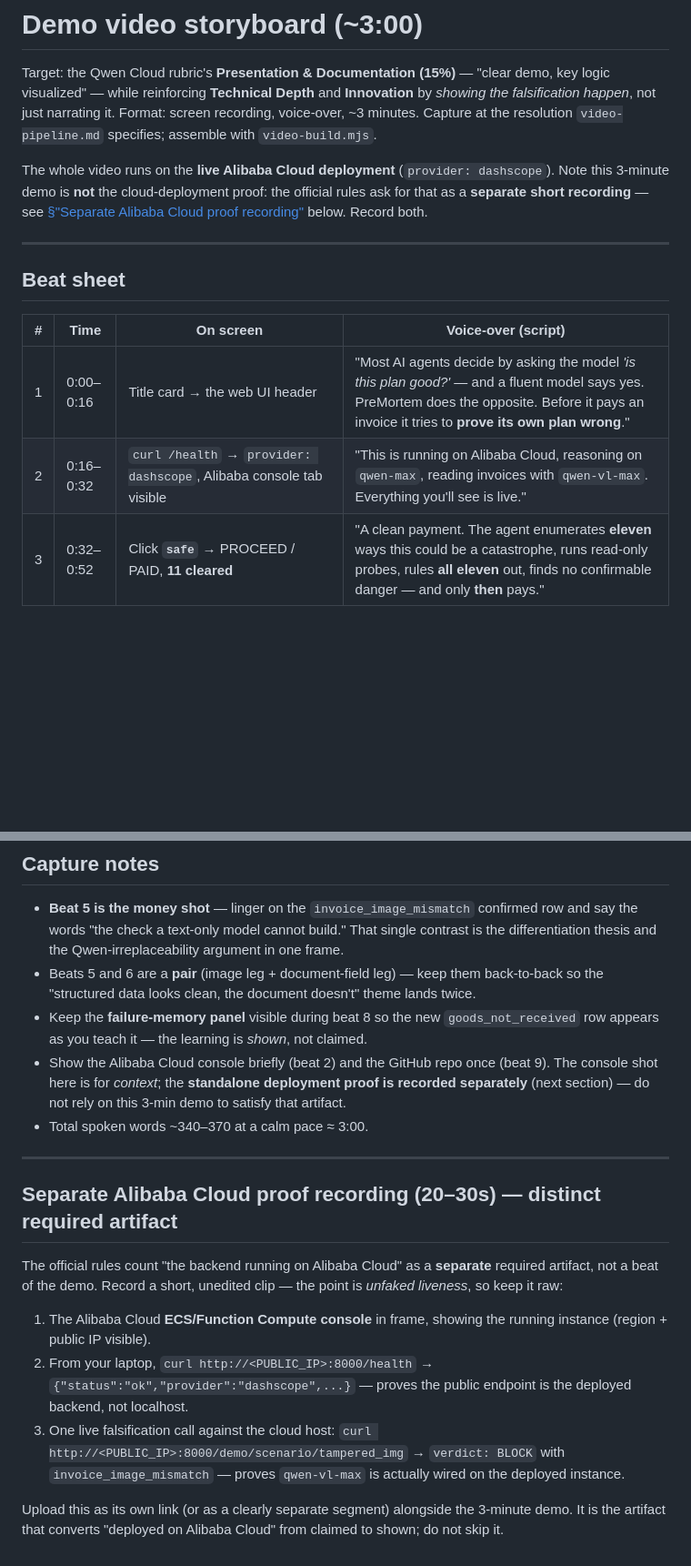
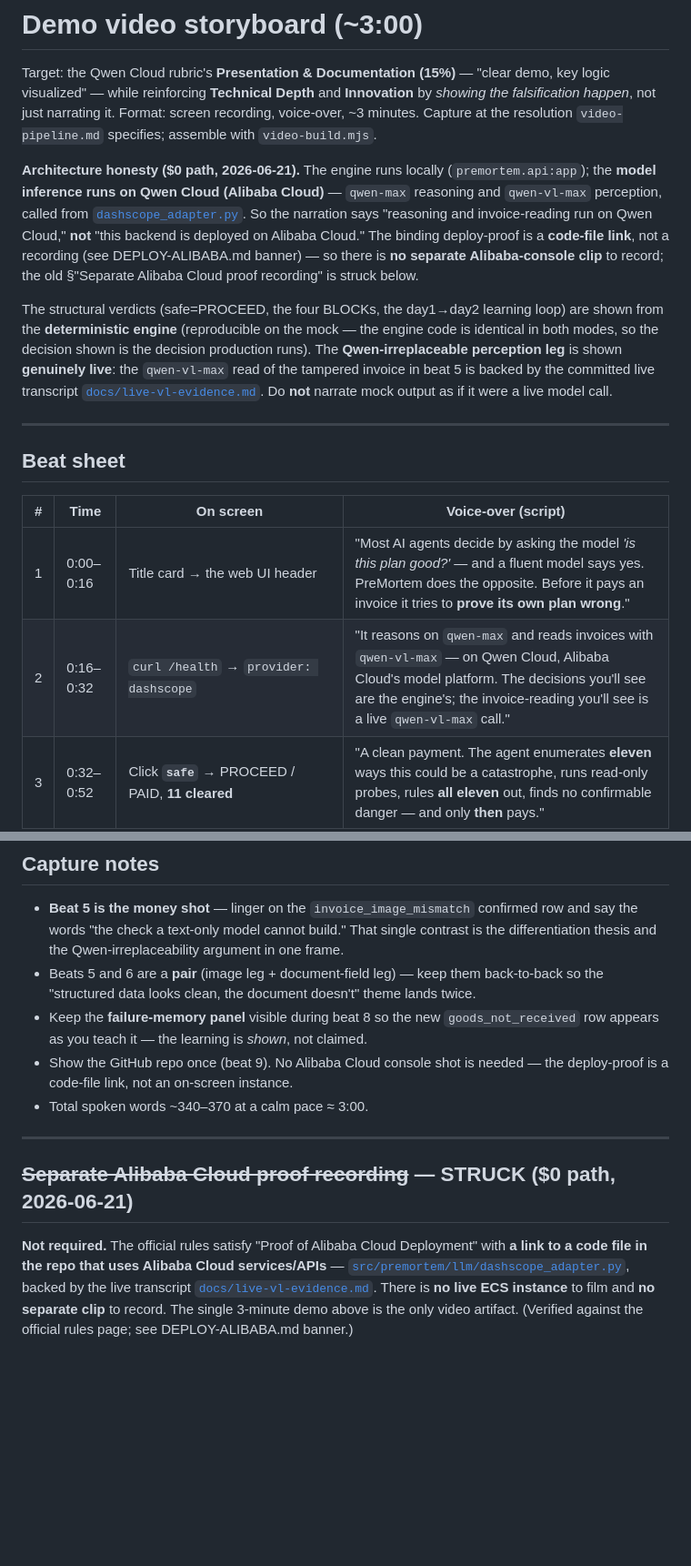
Before and after one commit to Hokutoman00/premortem-agent, a Markdown page: docs/DEMO-SCRIPT.md, 2 parts joined by grey strips. Shown at 91% size. Rendered like a GitHub page; blank space fills up the shorter version.

```diff
--- a/docs/DEMO-SCRIPT.md
+++ b/docs/DEMO-SCRIPT.md
@@ -5,9 +5,20 @@ visualized" — while reinforcing **Technical Depth** and **Innovation** by *sho
 falsification happen*, not just narrating it. Format: screen recording, voice-over, ~3 minutes.
 Capture at the resolution `video-pipeline.md` specifies; assemble with `video-build.mjs`.
 
-The whole video runs on the **live Alibaba Cloud deployment** (`provider: dashscope`). Note
-this 3-minute demo is **not** the cloud-deployment proof: the official rules ask for that as a
-**separate short recording** — see [§"Separate Alibaba Cloud proof recording"](#separate-alibaba-cloud-proof-recording-20-30s--distinct-required-artifact) below. Record both.
+**Architecture honesty ($0 path, 2026-06-21).** The engine runs locally (`premortem.api:app`);
+the **model inference runs on Qwen Cloud (Alibaba Cloud)** — `qwen-max` reasoning and `qwen-vl-max`
+perception, called from [`dashscope_adapter.py`](../src/premortem/llm/dashscope_adapter.py). So the
+narration says "reasoning and invoice-reading run on Qwen Cloud," **not** "this backend is deployed
+on Alibaba Cloud." The binding deploy-proof is a **code-file link**, not a recording (see
+DEPLOY-ALIBABA.md banner) — so there is **no separate Alibaba-console clip** to record; the old
+§"Separate Alibaba Cloud proof recording" is struck below.
+
+The structural verdicts (safe=PROCEED, the four BLOCKs, the day1→day2 learning loop) are shown from
+the **deterministic engine** (reproducible on the mock — the engine code is identical in both modes,
+so the decision shown is the decision production runs). The **Qwen-irreplaceable perception leg** is
+shown **genuinely live**: the `qwen-vl-max` read of the tampered invoice in beat 5 is backed by the
+committed live transcript [`docs/live-vl-evidence.md`](live-vl-evidence.md). Do **not** narrate mock
+output as if it were a live model call.
 
 ---
 
@@ -16,7 +27,7 @@ this 3-minute demo is **not** the cloud-deployment proof: the official rules ask
 | # | Time | On screen | Voice-over (script) |
 |---|------|-----------|--------------------|
 | 1 | 0:00–0:16 | Title card → the web UI header | "Most AI agents decide by asking the model *'is this plan good?'* — and a fluent model says yes. PreMortem does the opposite. Before it pays an invoice it tries to **prove its own plan wrong**." |
-| 2 | 0:16–0:32 | `curl /health` → `provider: dashscope`, Alibaba console tab visible | "This is running on Alibaba Cloud, reasoning on `qwen-max`, reading invoices with `qwen-vl-max`. Everything you'll see is live." |
+| 2 | 0:16–0:32 | `curl /health` → `provider: dashscope` | "It reasons on `qwen-max` and reads invoices with `qwen-vl-max` — on Qwen Cloud, Alibaba Cloud's model platform. The decisions you'll see are the engine's; the invoice-reading you'll see is a live `qwen-vl-max` call." |
 | 3 | 0:32–0:52 | Click **`safe`** → PROCEED / PAID, **11 cleared** | "A clean payment. The agent enumerates **eleven** ways this could be a catastrophe, runs read-only probes, rules **all eleven** out, finds no confirmable danger — and only **then** pays." |
 | 4 | 0:52–1:15 | Click **`bank_swap`** → BLOCK / STOPPED; point at the two confirmed rows | "Same vendor — but the payout account was swapped. The pre-mortem **confirms** it: the IBAN differs from the last paid account, and the country doesn't match the vendor's registration. It stops and escalates. No money moves." |
 | 5 | 1:15–1:45 | Click **`tampered_img`** → BLOCK; highlight `invoice_image_mismatch` | "Now the hard one. The structured payment looks **clean** — a text-only agent pays this. But the invoice **image** shows a different bank account. `qwen-vl-max` reads the document, and the image-consistency probe catches the mismatch the structured data hides. **This is the check a text-only model cannot build.**" |
@@ -56,26 +67,17 @@ use the UI for the on-screen action and keep a terminal in frame only for beat 2
   "structured data looks clean, the document doesn't" theme lands twice.
 - Keep the **failure-memory panel** visible during beat 8 so the new `goods_not_received` row
   appears as you teach it — the learning is *shown*, not claimed.
-- Show the Alibaba Cloud console briefly (beat 2) and the GitHub repo once (beat 9). The console
-  shot here is for *context*; the **standalone deployment proof is recorded separately** (next
-  section) — do not rely on this 3-min demo to satisfy that artifact.
+- Show the GitHub repo once (beat 9). No Alibaba Cloud console shot is needed — the deploy-proof is
+  a code-file link, not an on-screen instance.
 - Total spoken words ~340–370 at a calm pace ≈ 3:00.
 
 ---
 
-## Separate Alibaba Cloud proof recording (20–30s) — distinct required artifact
+## ~~Separate Alibaba Cloud proof recording~~ — STRUCK ($0 path, 2026-06-21)
 
-The official rules count "the backend running on Alibaba Cloud" as a **separate** required
-artifact, not a beat of the demo. Record a short, unedited clip — the point is *unfaked liveness*,
-so keep it raw:
-
-1. The Alibaba Cloud **ECS/Function Compute console** in frame, showing the running instance
-   (region + public IP visible).
-2. From your laptop, `curl http://<PUBLIC_IP>:8000/health` → `{"status":"ok","provider":"dashscope",...}`
-   — proves the public endpoint is the deployed backend, not localhost.
-3. One live falsification call against the cloud host:
-   `curl http://<PUBLIC_IP>:8000/demo/scenario/tampered_img` → `verdict: BLOCK` with
-   `invoice_image_mismatch` — proves `qwen-vl-max` is actually wired on the deployed instance.
-
-Upload this as its own link (or as a clearly separate segment) alongside the 3-minute demo. It is
-the artifact that converts "deployed on Alibaba Cloud" from claimed to shown; do not skip it.
+**Not required.** The official rules satisfy "Proof of Alibaba Cloud Deployment" with **a link to a
+code file in the repo that uses Alibaba Cloud services/APIs** —
+[`src/premortem/llm/dashscope_adapter.py`](../src/premortem/llm/dashscope_adapter.py), backed by the
+live transcript [`docs/live-vl-evidence.md`](live-vl-evidence.md). There is **no live ECS instance**
+to film and **no separate clip** to record. The single 3-minute demo above is the only video
+artifact. (Verified against the official rules page; see DEPLOY-ALIBABA.md banner.)
```
Also changed, not shown: docs/ARCHITECTURE.md (+33 -0 lines), docs/DEPLOY-ALIBABA.md (+13 -5 lines).
